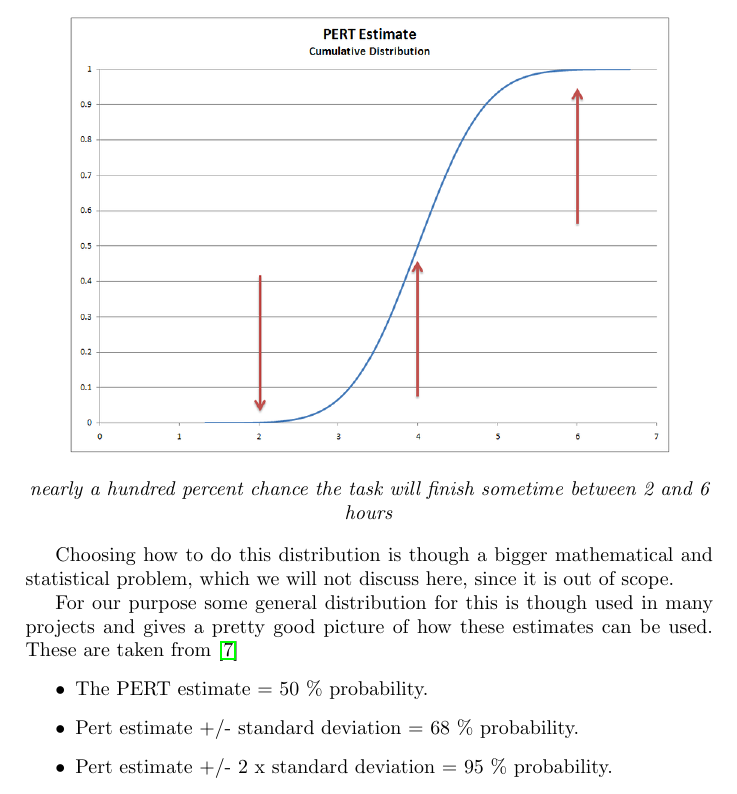
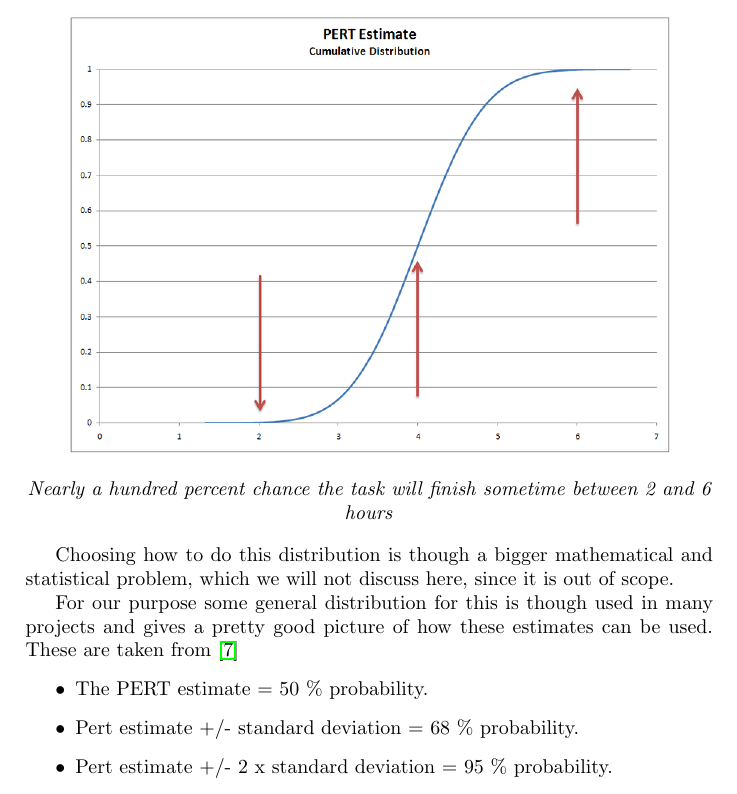
Before and after one commit to abrj/BAAAP, a LaTeX document (BSUP/BSUP_report.tex, which reads BSUP/Estimation.tex): part of page 12 of 24, cut so that both start at the same text. Compiled offline with pdfLaTeX.

Commit message:
small corrections

```diff
--- a/BSUP/Estimation.tex
+++ b/BSUP/Estimation.tex
@@ -82,7 +82,7 @@ This is done by distributing the probability across the time frame, somehow rese
 \includegraphics[scale=0.5]{PERTDistribution.png}
 \end{center}
 \begin{center}
-\textit{nearly a hundred percent chance the task will finish sometime between 2 and 6 hours}
+\textit{Nearly a hundred percent chance the task will finish sometime between 2 and 6 hours}
 \end{center}
 
 
```
